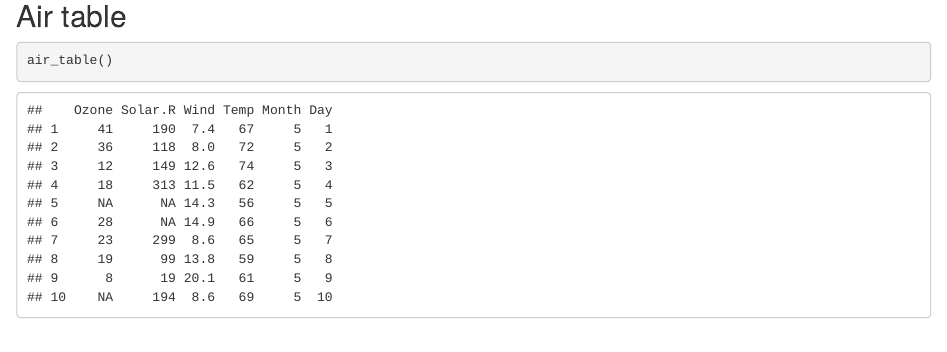
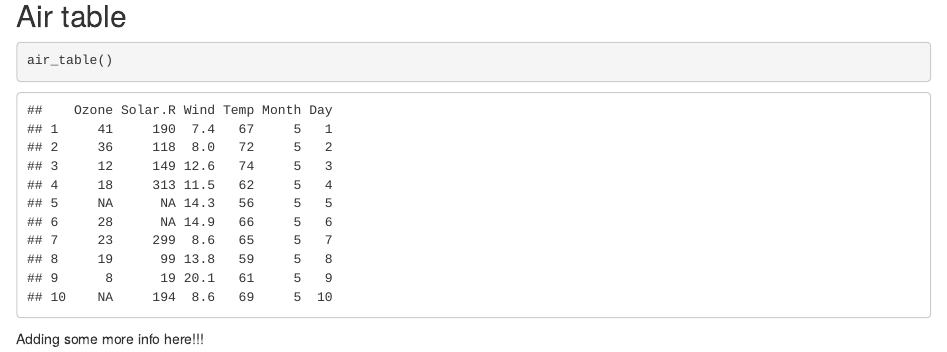
Before and after one commit to Defra-Data-Science-Centre-of-Excellence/rmarkdown-plots, an R Markdown document (main_report.Rmd): the page in a window 1100 px wide, from 1730 px down. Rendered offline with R 4.5, knitr and Pandoc, with nearby package versions.

Commit message:
updated basic text close #18

````diff
--- a/main_report.Rmd
+++ b/main_report.Rmd
@@ -42,3 +42,6 @@ air_plot()
 ```{r }
 air_table()
 ```
+
+
+Adding some more info here!!!
````
